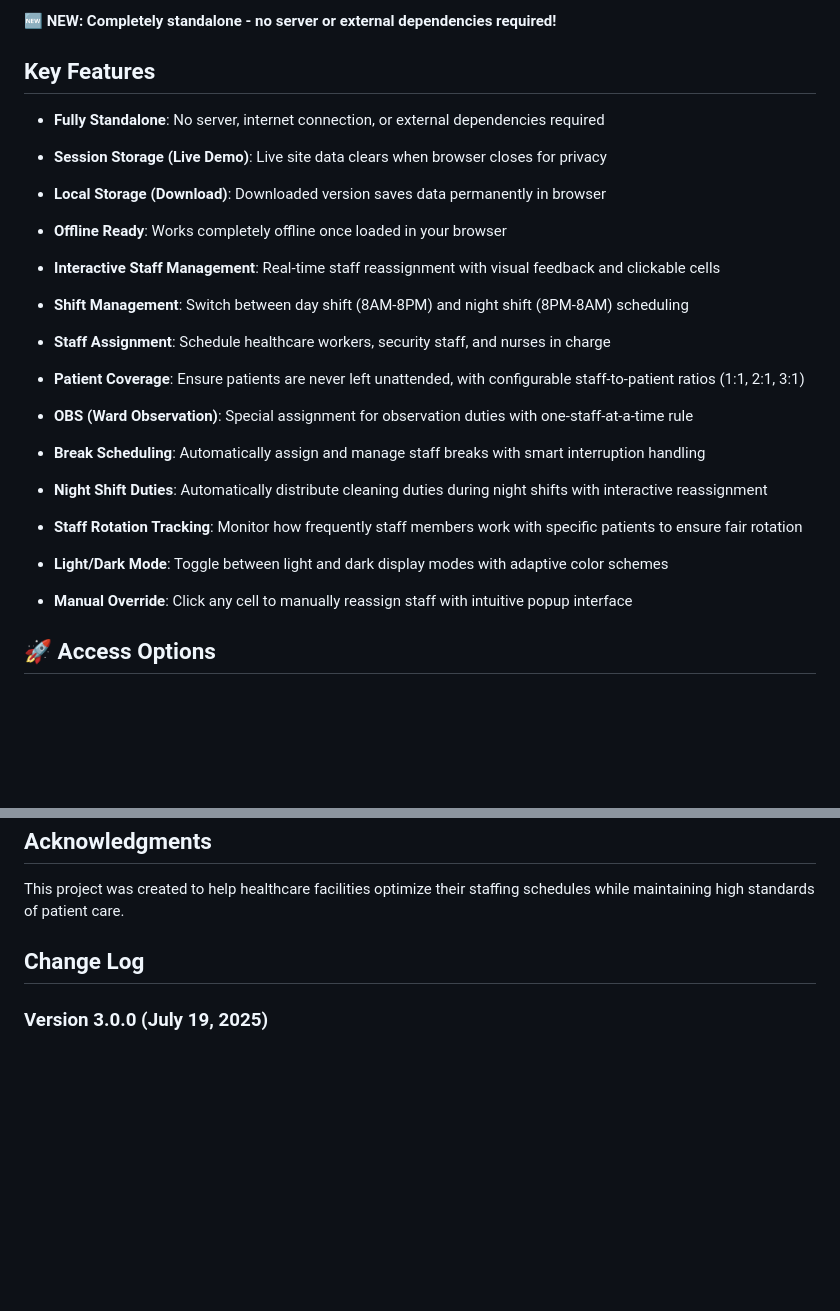
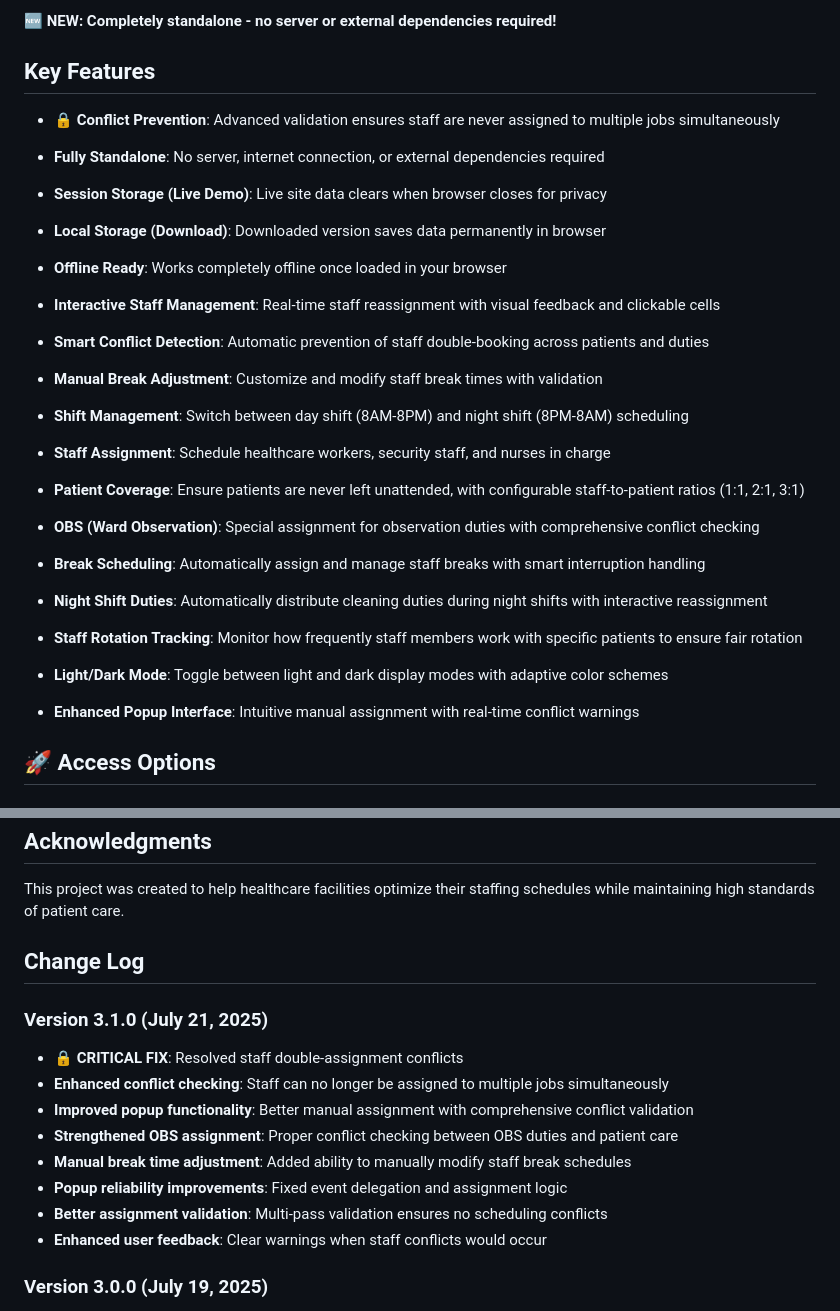
Before and after one commit to FrancyAlinston/PatientCareSchedule, a Markdown page: README.md, 2 parts joined by grey strips. Drawn GitHub-style; blank space fills up the shorter version.

```diff
--- a/README.md
+++ b/README.md
@@ -24,21 +24,24 @@ The Patient Care Schedule Management System is a **fully standalone** web-based
 
 ## Key Features
 
+- **🔒 Conflict Prevention**: Advanced validation ensures staff are never assigned to multiple jobs simultaneously
 - **Fully Standalone**: No server, internet connection, or external dependencies required
 - **Session Storage (Live Demo)**: Live site data clears when browser closes for privacy
 - **Local Storage (Download)**: Downloaded version saves data permanently in browser
 - **Offline Ready**: Works completely offline once loaded in your browser
 
 - **Interactive Staff Management**: Real-time staff reassignment with visual feedback and clickable cells
+- **Smart Conflict Detection**: Automatic prevention of staff double-booking across patients and duties
+- **Manual Break Adjustment**: Customize and modify staff break times with validation
 - **Shift Management**: Switch between day shift (8AM-8PM) and night shift (8PM-8AM) scheduling
 - **Staff Assignment**: Schedule healthcare workers, security staff, and nurses in charge
 - **Patient Coverage**: Ensure patients are never left unattended, with configurable staff-to-patient ratios (1:1, 2:1, 3:1)
-- **OBS (Ward Observation)**: Special assignment for observation duties with one-staff-at-a-time rule
+- **OBS (Ward Observation)**: Special assignment for observation duties with comprehensive conflict checking
 - **Break Scheduling**: Automatically assign and manage staff breaks with smart interruption handling
 - **Night Shift Duties**: Automatically distribute cleaning duties during night shifts with interactive reassignment
 - **Staff Rotation Tracking**: Monitor how frequently staff members work with specific patients to ensure fair rotation
 - **Light/Dark Mode**: Toggle between light and dark display modes with adaptive color schemes
-- **Manual Override**: Click any cell to manually reassign staff with intuitive popup interface
+- **Enhanced Popup Interface**: Intuitive manual assignment with real-time conflict warnings
 
 ## 🚀 Access Options
 
@@ -169,6 +172,16 @@ This project was created to help healthcare facilities optimize their staffing s
 
 ## Change Log
 
+### Version 3.1.0 (July 21, 2025)
+- **🔒 CRITICAL FIX**: Resolved staff double-assignment conflicts
+- **Enhanced conflict checking**: Staff can no longer be assigned to multiple jobs simultaneously
+- **Improved popup functionality**: Better manual assignment with comprehensive conflict validation
+- **Strengthened OBS assignment**: Proper conflict checking between OBS duties and patient care
+- **Manual break time adjustment**: Added ability to manually modify staff break schedules
+- **Popup reliability improvements**: Fixed event delegation and assignment logic
+- **Better assignment validation**: Multi-pass validation ensures no scheduling conflicts
+- **Enhanced user feedback**: Clear warnings when staff conflicts would occur
+
 ### Version 3.0.0 (July 19, 2025)
 - **🎉 MAJOR UPDATE**: Converted to fully standalone single HTML file
 - **Removed all external dependencies**: No server, CDN, or internet required
```
Also changed, not shown: other parts of README.md (+1 -1 lines), RELEASE_NOTES_v3.1.0.md (added, +118 -0 lines).
